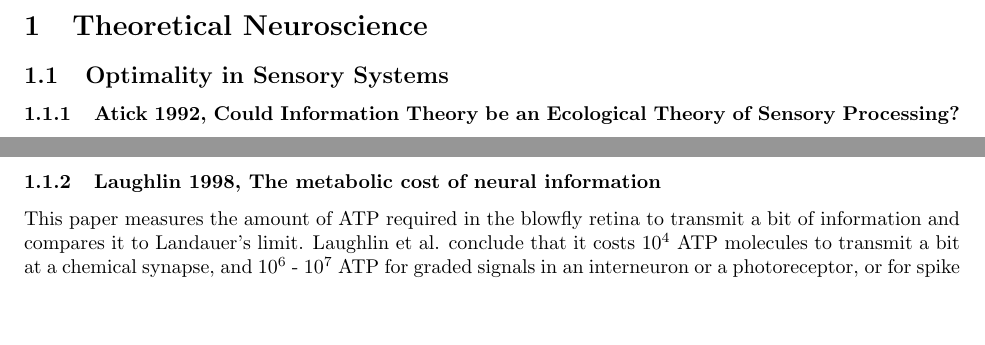
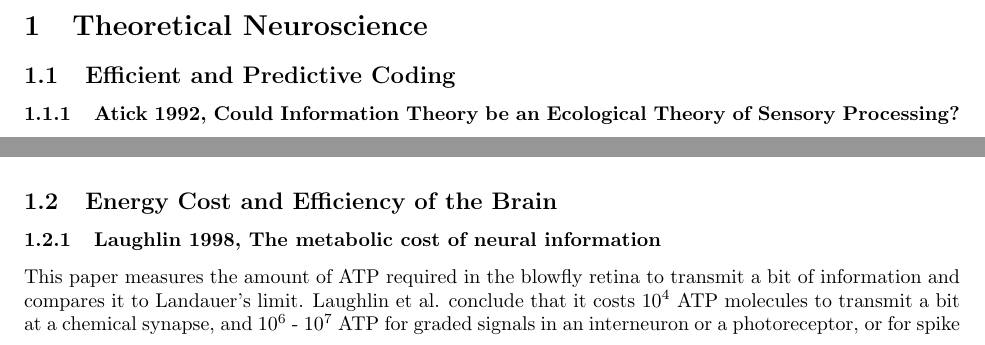
Before and after one commit to lmcintosh/annotated-papers, a LaTeX document (00 Annotated Bibliography.tex): two parts of pages 2 and 3 of 9 before the commit and two parts of pages 2 and 5 of 9 after it, joined at a grey line, cut so that both start at the same text, the shorter picture padded with empty space. Compiled offline with pdfLaTeX.

Commit message:
Changed organization slightly

```diff
--- a/00 Annotated Bibliography.tex
+++ b/00 Annotated Bibliography.tex
@@ -73,7 +73,7 @@
 
 % Optimality in Early Sensory Systems
 \section{Theoretical Neuroscience}
-\subsection{Optimality in Sensory Systems}
+\subsection{Efficient and Predictive Coding}
 \subsubsection{Atick 1992, Could Information Theory be an Ecological Theory of Sensory Processing?}
 
 J.J. Atick identifies two sources of inefficiencies in information processing, 1) the unequal use of symbol values, and 2) statistical correlation between different symbols in a given message.  Consider a message $w = (m_1, \dots, m_l) \in M$ where each $m_i$ takes a value from a set of cardinality $N$.  Then
@@ -187,6 +182,12 @@ They then compute the optimal gain and threshold of a sigmoidal nonlinearity by
 \end{figure}
 It would be interesting to do a more fine grained analysis between and within different retinal ganglion cell types.  Presumably, the nonlinearity would strongly contribute to decorrelation between different cell types since direction-selective cells and object motion sensitive cells have different nonlinearities, for instance, while perhaps linear filtering is the best way of decorrelating cells of the same type.  Another thing to note is that the retinal ganglion cell receptive fields were measured using spatiotemporal white noise and then tested using natural images.  Since we know that these filters adapt dramatically, we may be dramatically underestimating the ability of linear mechanisms to decorrelate natural images.  A better approach would have been to use Maximally Informative Dimensions to measure the receptive fields under natural conditions.
 
+
+\subsection{Energy Cost and Efficiency of the Brain}
+\subsubsection{Laughlin 1998, The metabolic cost of neural information}
+This paper measures the amount of ATP required in the blowfly retina to transmit a bit of information and compares it to Landauer's limit.  Laughlin et al. conclude that it costs $10^4$ ATP molecules to transmit a bit at a chemical synapse, and $10^6$ - $10^7$ ATP for graded signals in an interneuron or a photoreceptor, or for spike coding.  Since the hydrolysis of 1 ATP to ADP releases about 25 $kT$ (Landauer's limit is $kT$/bit), information transmission in neural networks is orders of magnitude ($2.5 \times 10^6$) more costly than the theoretical minimum.\\
+\\
+This paper also observes that in noise-limited systems, low capacity channels transmit information more efficiently.  This conclusion derived from their observation that the capacity of a neural signaling pathway is increased by adding more synapses.  This results in an exponential increase in the cost per bit of information transmitted as the bit rate increases.
 
 
 \subsection{Methodologies}
```
Also changed, not shown: 00 Annotated Bibliography.pdf, 00 Annotated Bibliography.tex (5 more changed lines).
